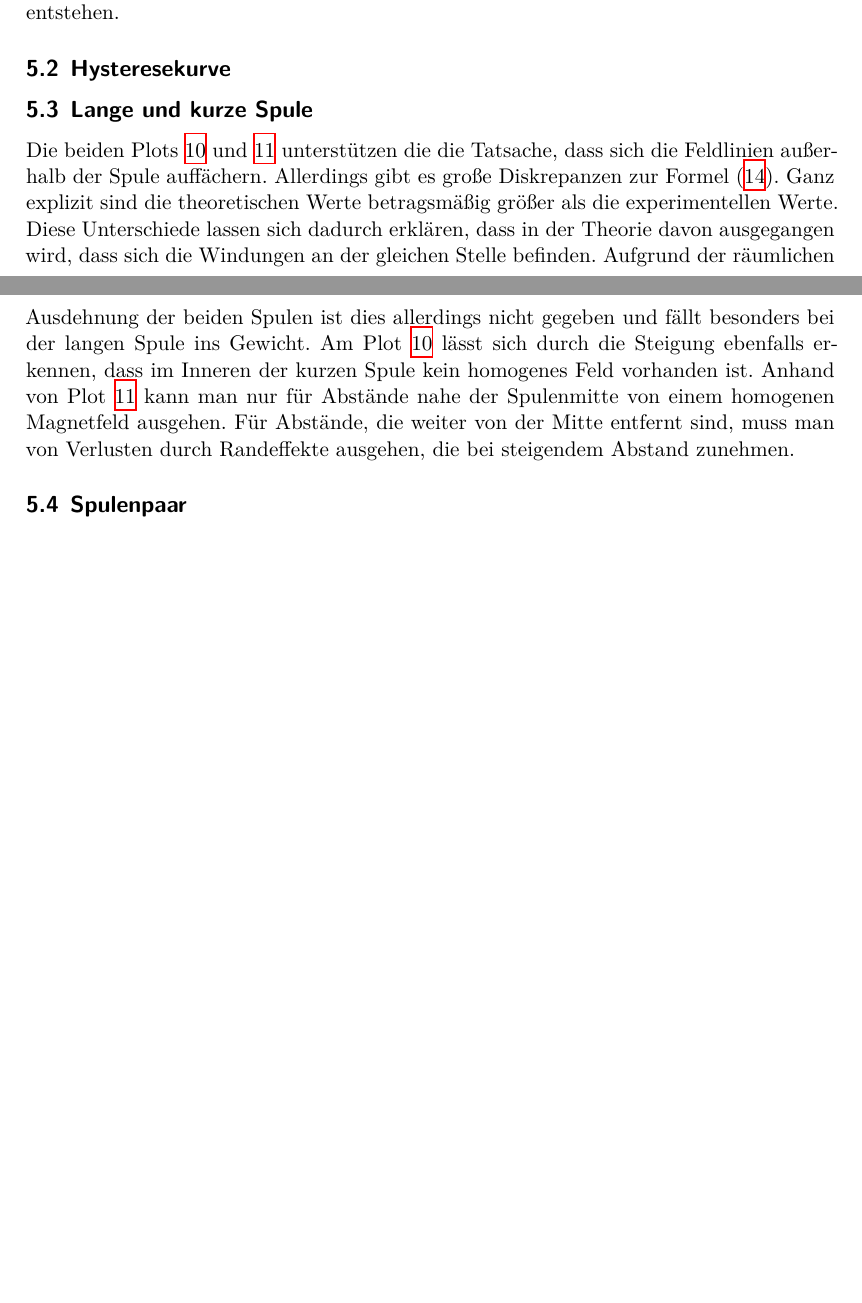
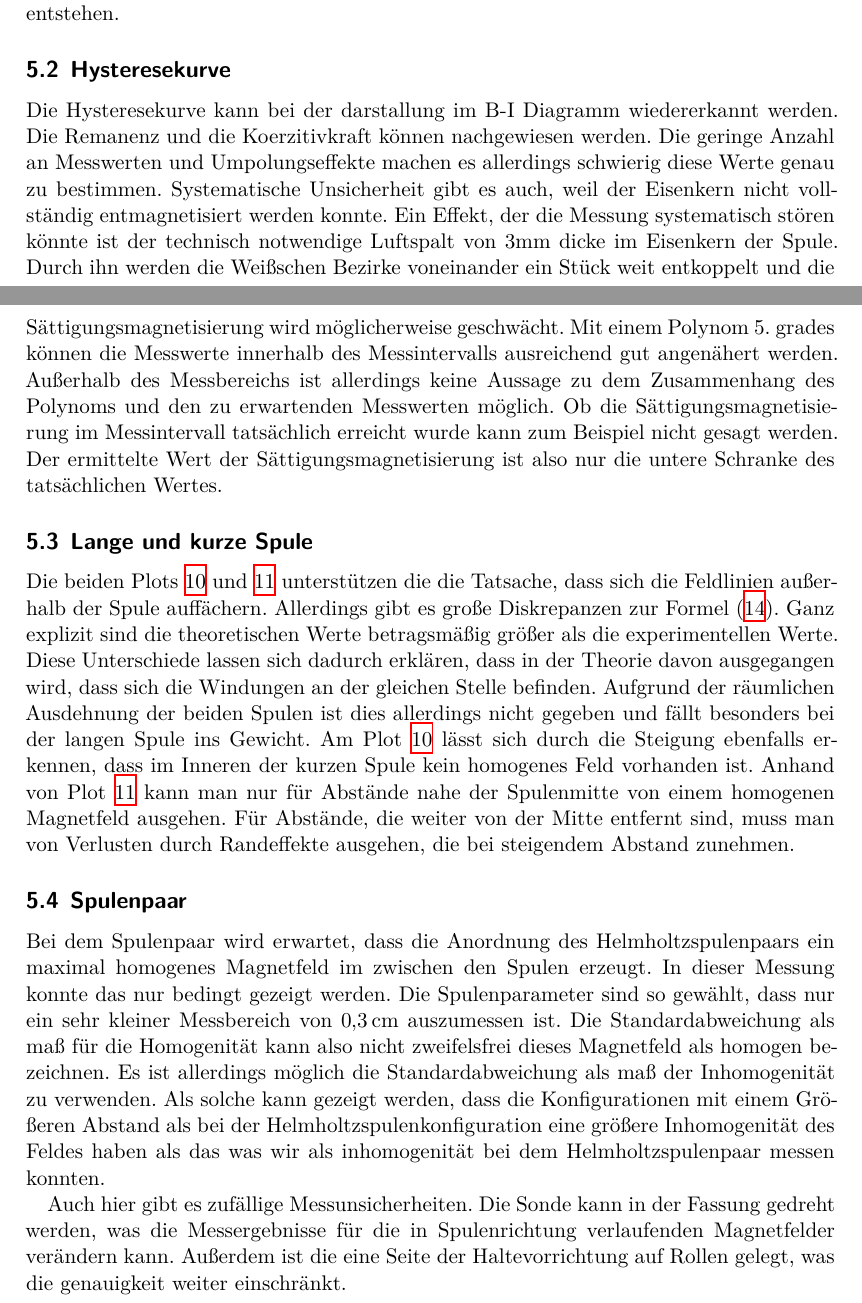
Before and after one commit to Enno-Enno/PraktikumWS2223, a LaTeX document (04_v308/v308_Clara_Sondermann_Enno_Wellmann.tex, which reads 04_v308/Inhalte/C_Disskusion.tex): two parts of pages 17 and 18 of 22, joined at a grey line, cut so that both start at the same text, the shorter picture padded with empty space. Compiled offline with XeLaTeX.

Commit message:
v308: letzter commit
Diskussion gemacht. Und das Spulenpaar.

```diff
--- a/04_v308/Inhalte/C_Disskusion.tex
+++ b/04_v308/Inhalte/C_Disskusion.tex
@@ -12,6 +12,19 @@ ein weiterer systematischer Fehler entstehen.
 
 
 \subsection{Hysteresekurve}
+Die Hysteresekurve kann bei der darstallung im B-I Diagramm wiedererkannt werden.
+Die Remanenz und die Koerzitivkraft können nachgewiesen werden.
+Die geringe Anzahl an Messwerten und Umpolungseffekte machen es allerdings schwierig diese Werte genau zu bestimmen.
+Systematische Unsicherheit gibt es auch, weil der Eisenkern nicht vollständig entmagnetisiert werden konnte.
+Ein Effekt, der die Messung systematisch stören könnte ist der technisch notwendige Luftspalt von 3mm dicke im Eisenkern der Spule.
+Durch ihn werden die Weißschen Bezirke voneinander ein Stück weit entkoppelt und die Sättigungsmagnetisierung wird möglicherweise geschwächt.
+Mit einem Polynom 5. grades können die Messwerte innerhalb des Messintervalls ausreichend gut angenähert werden.
+Außerhalb des Messbereichs ist allerdings keine Aussage zu dem Zusammenhang des Polynoms und den zu erwartenden Messwerten möglich.
+Ob die Sättigungsmagnetisierung im Messintervall tatsächlich erreicht wurde kann zum Beispiel nicht gesagt werden.
+Der ermittelte Wert der Sättigungsmagnetisierung ist also nur die untere Schranke des tatsächlichen Wertes.
+
+
+
 %Breite des luftspalt -> Randeffekte?
 %umpolung diskrepanz, vorhandener offset
 
@@ -28,6 +41,18 @@ Für Abstände, die weiter von der Mitte entfernt sind, muss man von Verlusten d
 
 
 \subsection{Spulenpaar}
+Bei dem Spulenpaar wird erwartet, dass die Anordnung des Helmholtzspulenpaars ein maximal homogenes Magnetfeld im zwischen  den Spulen erzeugt.
+In dieser Messung konnte das nur bedingt gezeigt werden.
+Die Spulenparameter sind so gewählt, dass nur ein sehr kleiner Messbereich von $\qty{0.3}{cm}$  auszumessen ist.
+Die Standardabweichung als maß für die Homogenität kann also nicht zweifelsfrei dieses Magnetfeld als homogen bezeichnen.
+Es ist allerdings möglich die Standardabweichung als maß der Inhomogenität zu verwenden.
+Als solche kann gezeigt werden, dass die Konfigurationen mit einem Größeren Abstand als bei der Helmholtzspulenkonfiguration
+eine größere Inhomogenität des Feldes haben als das was wir als inhomogenität bei dem Helmholtzspulenpaar messen konnten.
+
+Auch hier gibt es zufällige Messunsicherheiten.
+Die Sonde kann in der Fassung gedreht werden, was die Messergebnisse für die in Spulenrichtung verlaufenden Magnetfelder verändern kann.
+Außerdem ist die eine Seite der Haltevorrichtung auf  Rollen gelegt, was die genauigkeit weiter einschränkt.
+
 %Parameter der Spule nicht gut gewählt (zu kleiner Radius für Helmholtz...)
 %Schiene der Sonde wackelig -> muss festgehalten werden
 %Sonde kann beim Verschieben gedreht werden.
```
Also changed, not shown: 04_v308/Inhalte/A03b_hysterese.tex (+1 -1 lines), 1 other file.
